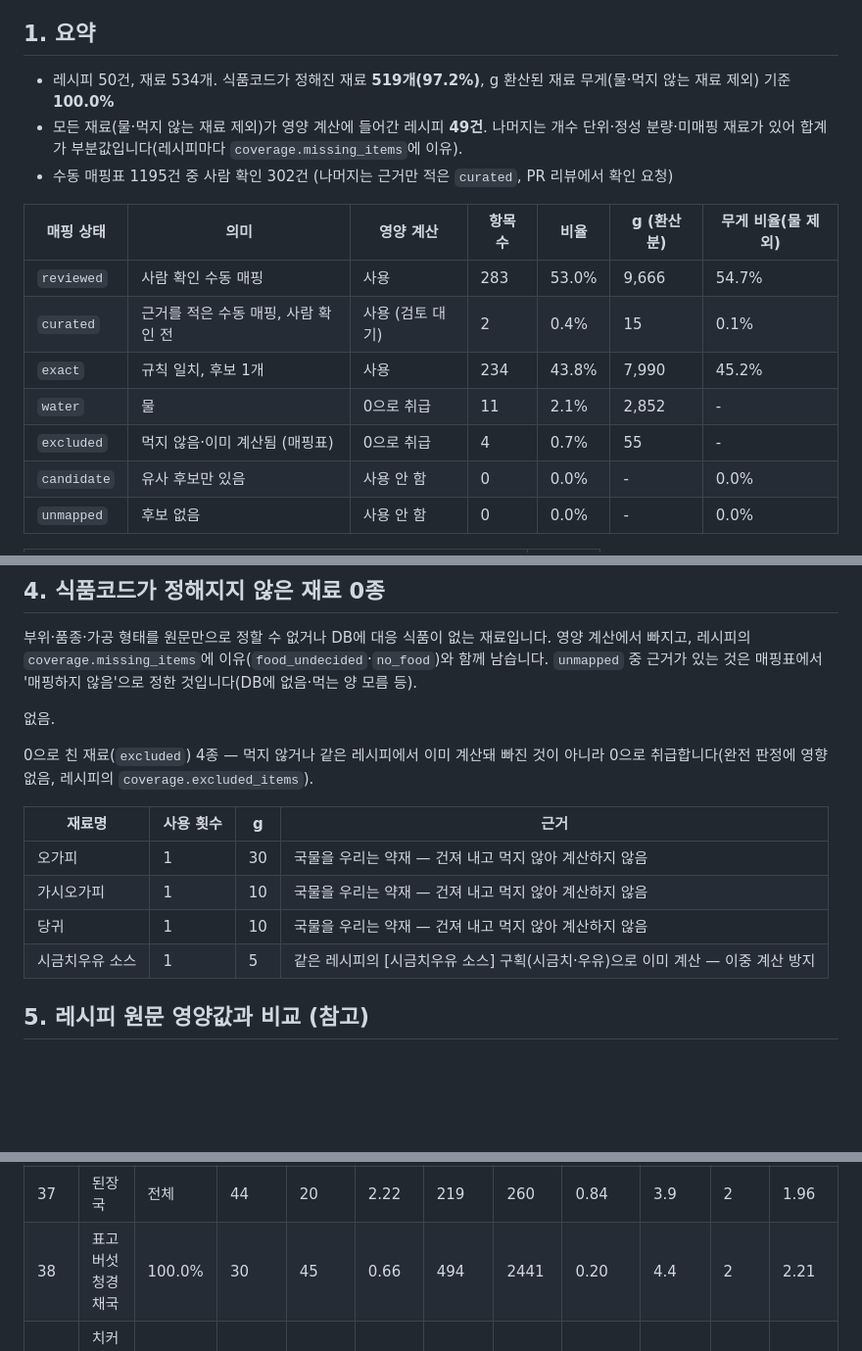
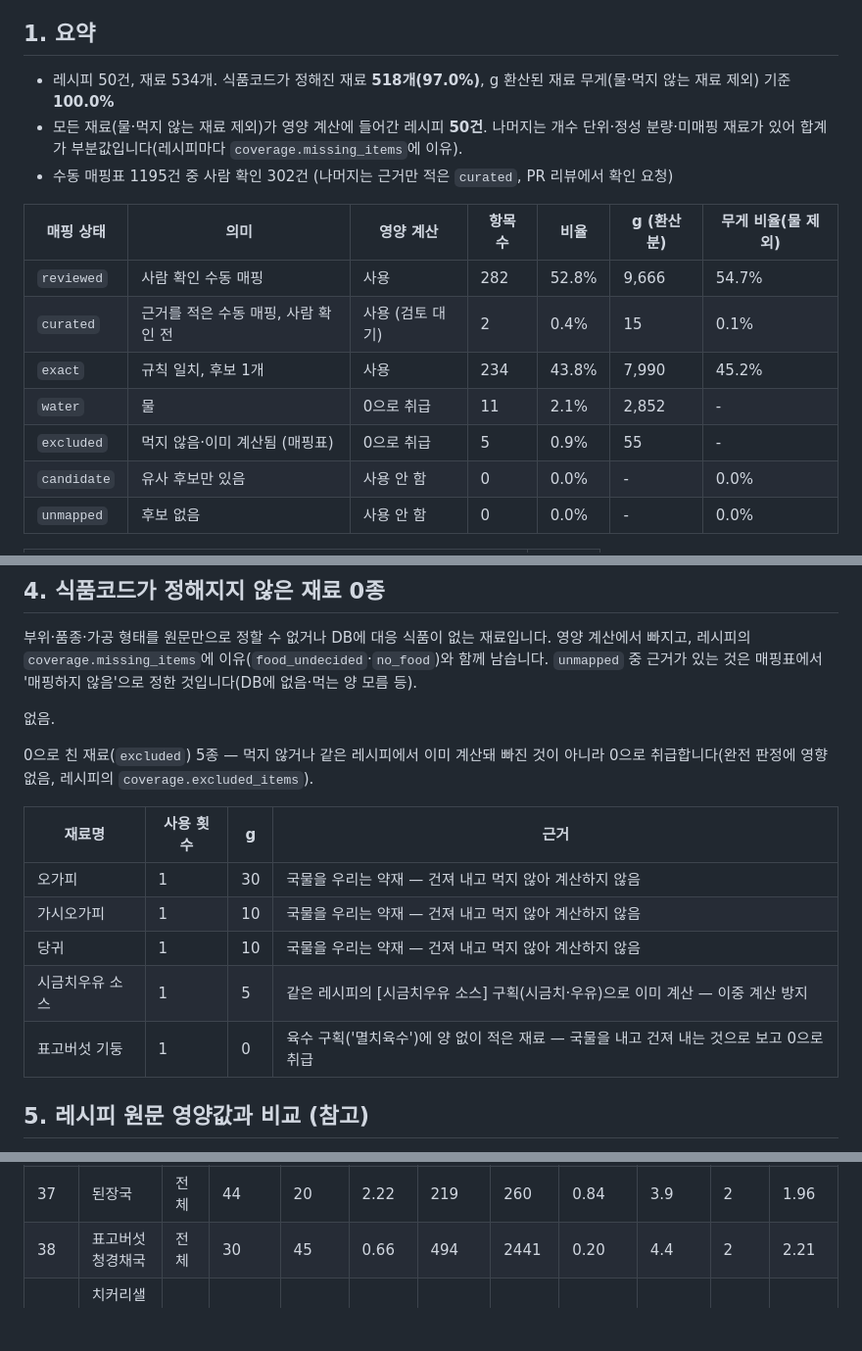
Before and after one commit to dlwlssud123/SoftwareProject, a Markdown page: docs/data/nutrition_mapping_report.md, 3 parts joined by grey strips. Shown at 98% size. Drawn GitHub-style; blank space fills up the shorter version.

```diff
--- a/docs/data/nutrition_mapping_report.md
+++ b/docs/data/nutrition_mapping_report.md
@@ -16,17 +16,17 @@
 
 ## 1. 요약
 
-- 레시피 50건, 재료 534개. 식품코드가 정해진 재료 **519개(97.2%)**, g 환산된 재료 무게(물·먹지 않는 재료 제외) 기준 **100.0%**
-- 모든 재료(물·먹지 않는 재료 제외)가 영양 계산에 들어간 레시피 **49건**. 나머지는 개수 단위·정성 분량·미매핑 재료가 있어 합계가 부분값입니다(레시피마다 `coverage.missing_items`에 이유).
+- 레시피 50건, 재료 534개. 식품코드가 정해진 재료 **518개(97.0%)**, g 환산된 재료 무게(물·먹지 않는 재료 제외) 기준 **100.0%**
+- 모든 재료(물·먹지 않는 재료 제외)가 영양 계산에 들어간 레시피 **50건**. 나머지는 개수 단위·정성 분량·미매핑 재료가 있어 합계가 부분값입니다(레시피마다 `coverage.missing_items`에 이유).
 - 수동 매핑표 1195건 중 사람 확인 302건 (나머지는 근거만 적은 `curated`, PR 리뷰에서 확인 요청)
 
 | 매핑 상태 | 의미 | 영양 계산 | 항목 수 | 비율 | g (환산분) | 무게 비율(물 제외) |
 |---|---|---|---|---|---|---|
-| `reviewed` | 사람 확인 수동 매핑 | 사용 | 283 | 53.0% | 9,666 | 54.7% |
+| `reviewed` | 사람 확인 수동 매핑 | 사용 | 282 | 52.8% | 9,666 | 54.7% |
 | `curated` | 근거를 적은 수동 매핑, 사람 확인 전 | 사용 (검토 대기) | 2 | 0.4% | 15 | 0.1% |
 | `exact` | 규칙 일치, 후보 1개 | 사용 | 234 | 43.8% | 7,990 | 45.2% |
 | `water` | 물 | 0으로 취급 | 11 | 2.1% | 2,852 | - |
-| `excluded` | 먹지 않음·이미 계산됨 (매핑표) | 0으로 취급 | 4 | 0.7% | 55 | - |
+| `excluded` | 먹지 않음·이미 계산됨 (매핑표) | 0으로 취급 | 5 | 0.9% | 55 | - |
 | `candidate` | 유사 후보만 있음 | 사용 안 함 | 0 | 0.0% | - | 0.0% |
 | `unmapped` | 후보 없음 | 사용 안 함 | 0 | 0.0% | - | 0.0% |
 
@@ -63,7 +63,7 @@
 
 없음.
 
-0으로 친 재료(`excluded`) 4종 — 먹지 않거나 같은 레시피에서 이미 계산돼 빠진 것이 아니라 0으로 취급합니다(완전 판정에 영향 없음, 레시피의 `coverage.excluded_items`).
+0으로 친 재료(`excluded`) 5종 — 먹지 않거나 같은 레시피에서 이미 계산돼 빠진 것이 아니라 0으로 취급합니다(완전 판정에 영향 없음, 레시피의 `coverage.excluded_items`).
 
 | 재료명 | 사용 횟수 | g | 근거 |
 |---|---|---|---|
@@ -71,6 +71,7 @@
 | 가시오가피 | 1 | 10 | 국물을 우리는 약재 — 건져 내고 먹지 않아 계산하지 않음 |
 | 당귀 | 1 | 10 | 국물을 우리는 약재 — 건져 내고 먹지 않아 계산하지 않음 |
 | 시금치우유 소스 | 1 | 5 | 같은 레시피의 [시금치우유 소스] 구획(시금치·우유)으로 이미 계산 — 이중 계산 방지 |
+| 표고버섯 기둥 | 1 | 0 | 육수 구획('멸치육수')에 양 없이 적은 재료 — 국물을 내고 건져 내는 것으로 보고 0으로 취급 |
 
 ## 5. 레시피 원문 영양값과 비교 (참고)
 
@@ -86,7 +87,7 @@
 | 33 | 사과 새우 북엇국 | 전체 | 125 | 65 | 1.92 | 129 | 78 | 1.66 | 21.1 | 12 | 1.76 |
 | 36 | 저염 된장으로 맛을 낸 황태해장국 | 전체 | 93 | 100 | 0.93 | 525 | 361 | 1.45 | 14.7 | 13 | 1.13 |
 | 37 | 된장국 | 전체 | 44 | 20 | 2.22 | 219 | 260 | 0.84 | 3.9 | 2 | 1.96 |
-| 38 | 표고버섯 청경채국 | 100.0% | 30 | 45 | 0.66 | 494 | 2441 | 0.20 | 4.4 | 2 | 2.21 |
+| 38 | 표고버섯 청경채국 | 전체 | 30 | 45 | 0.66 | 494 | 2441 | 0.20 | 4.4 | 2 | 2.21 |
 | 95 | 치커리샐러드와 올리브 마늘 소스 | 전체 | 133 | 170 | 0.78 | 20 | 74 | 0.27 | 1.4 | 3 | 0.47 |
 | 87 | 스트로베리 샐러드 | 전체 | 159 | 195 | 0.81 | 156 | 138 | 1.13 | 9.3 | 7 | 1.34 |
 | 89 | 시금치 우유 소스와 그린매쉬드포테이토 | 전체 | 88 | 155 | 0.56 | 11 | 24 | 0.46 | 2.8 | 5 | 0.56 |
```
Also changed, not shown: docs/data/food_nutrition_contract.md (+5 -0 lines), docs/data/recipe_food_map_db.md (+9 -8 lines).
